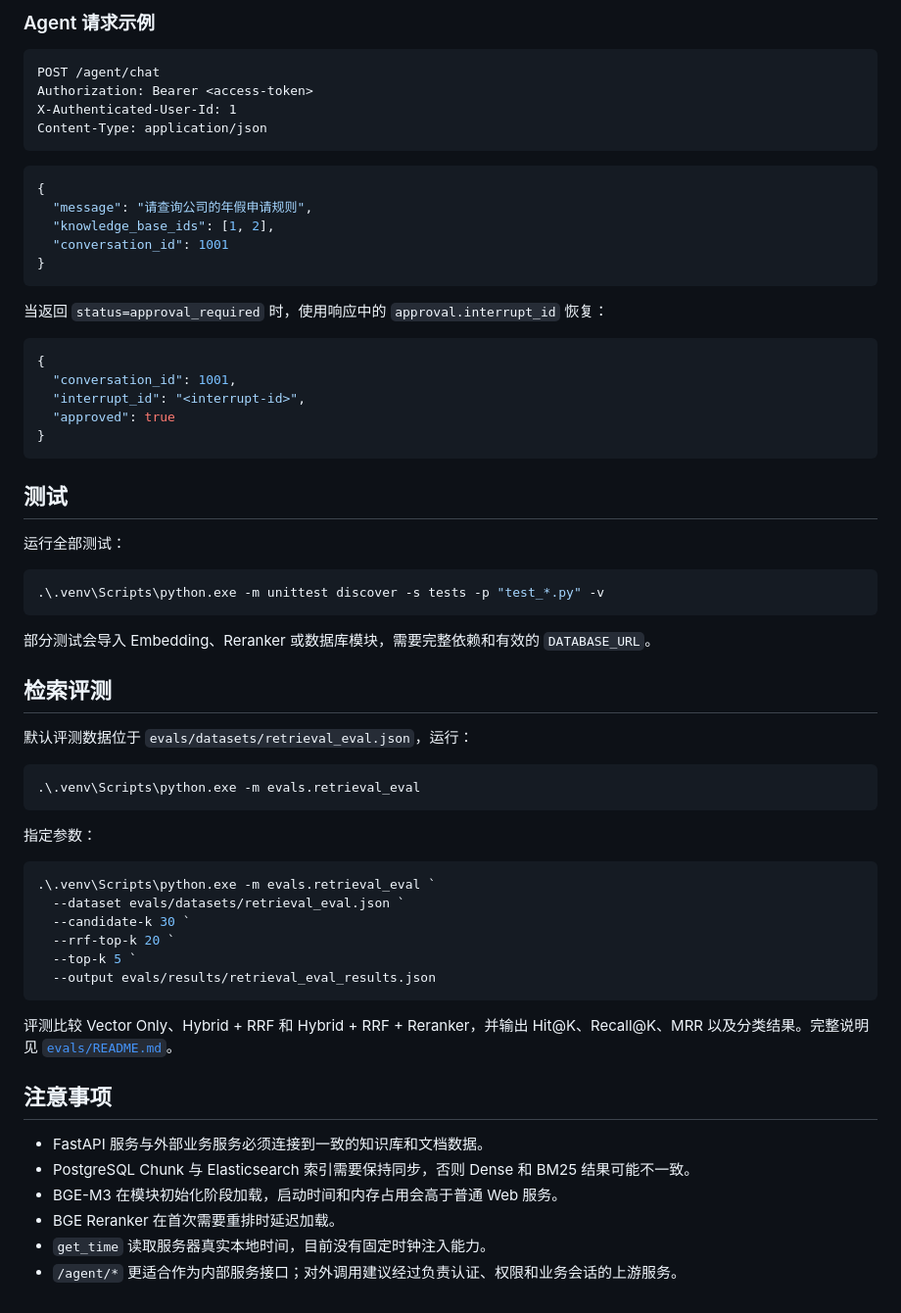
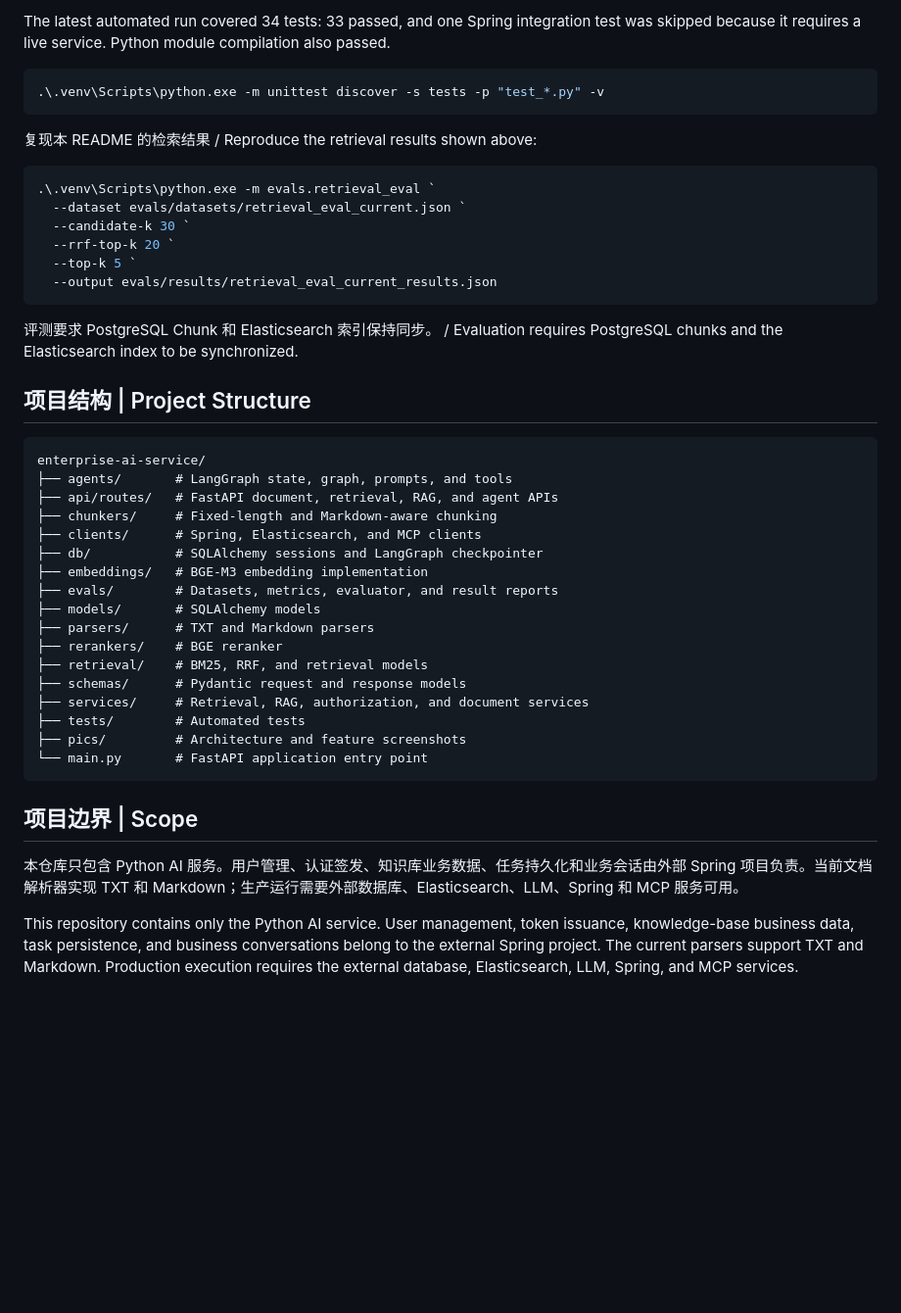
Before and after one commit to na-zu-na/enterprise-ai-service, a Markdown page: README.md, the part around the change printed below. Shown: that part at 98% size. Rendered like a GitHub page; blank space fills up the shorter version.

````diff
--- a/README.md
+++ b/README.md
@@ -305,66 +200,46 @@ X-Authenticated-User-Id: <user-id>
-### Agent 请求示例
-
-```http
-POST /agent/chat
-Authorization: Bearer <access-token>
-X-Authenticated-User-Id: 1
-Content-Type: application/json
-```
-
-```json
-{
-  "message": "请查询公司的年假申请规则",
-  "knowledge_base_ids": [1, 2],
-  "conversation_id": 1001
-}
-```
-
-当返回 `status=approval_required` 时，使用响应中的 `approval.interrupt_id` 恢复：
-
-```json
-{
-  "conversation_id": 1001,
-  "interrupt_id": "<interrupt-id>",
-  "approved": true
-}
-```
-
-## 测试
-
-运行全部测试：
+The latest automated run covered 34 tests: 33 passed, and one Spring integration test was skipped because it requires a live service. Python module compilation also passed.
 
 ```powershell
 .\.venv\Scripts\python.exe -m unittest discover -s tests -p "test_*.py" -v
 ```
 
-部分测试会导入 Embedding、Reranker 或数据库模块，需要完整依赖和有效的 `DATABASE_URL`。
-
-## 检索评测
-
-默认评测数据位于 `evals/datasets/retrieval_eval.json`，运行：
-
-```powershell
-.\.venv\Scripts\python.exe -m evals.retrieval_eval
-```
-
-指定参数：
+复现本 README 的检索结果 / Reproduce the retrieval results shown above:
 
 ```powershell
 .\.venv\Scripts\python.exe -m evals.retrieval_eval `
-  --dataset evals/datasets/retrieval_eval.json `
+  --dataset evals/datasets/retrieval_eval_current.json `
   --candidate-k 30 `
   --rrf-top-k 20 `
   --top-k 5 `
-  --output evals/results/retrieval_eval_results.json
+  --output evals/results/retrieval_eval_current_results.json
 ```
 
-评测比较 Vector Only、Hybrid + RRF 和 Hybrid + RRF + Reranker，并输出 Hit@K、Recall@K、MRR 以及分类结果。完整说明见 [`evals/README.md`](evals/README.md)。
+评测要求 PostgreSQL Chunk 和 Elasticsearch 索引保持同步。 / Evaluation requires PostgreSQL chunks and the Elasticsearch index to be synchronized.
 
-## 注意事项
+## 项目结构 | Project Structure
 
-- FastAPI 服务与外部业务服务必须连接到一致的知识库和文档数据。
-- PostgreSQL Chunk 与 Elasticsearch 索引需要保持同步，否则 Dense 和 BM25 结果可能不一致。
-- BGE-M3 在模块初始化阶段加载，启动时间和内存占用会高于普通 Web 服务。
-- BGE Reranker 在首次需要重排时延迟加载。
-- `get_time` 读取服务器真实本地时间，目前没有固定时钟注入能力。
-- `/agent/*` 更适合作为内部服务接口；对外调用建议经过负责认证、权限和业务会话的上游服务。
+```text
+enterprise-ai-service/
+├── agents/       # LangGraph state, graph, prompts, and tools
+├── api/routes/   # FastAPI document, retrieval, RAG, and agent APIs
+├── chunkers/     # Fixed-length and Markdown-aware chunking
+├── clients/      # Spring, Elasticsearch, and MCP clients
+├── db/           # SQLAlchemy sessions and LangGraph checkpointer
+├── embeddings/   # BGE-M3 embedding implementation
+├── evals/        # Datasets, metrics, evaluator, and result reports
+├── models/       # SQLAlchemy models
+├── parsers/      # TXT and Markdown parsers
+├── rerankers/    # BGE reranker
+├── retrieval/    # BM25, RRF, and retrieval models
+├── schemas/      # Pydantic request and response models
+├── services/     # Retrieval, RAG, authorization, and document services
+├── tests/        # Automated tests
+├── pics/         # Architecture and feature screenshots
+└── main.py       # FastAPI application entry point
+```
+
+## 项目边界 | Scope
+
+本仓库只包含 Python AI 服务。用户管理、认证签发、知识库业务数据、任务持久化和业务会话由外部 Spring 项目负责。当前文档解析器实现 TXT 和 Markdown；生产运行需要外部数据库、Elasticsearch、LLM、Spring 和 MCP 服务可用。
+
+This repository contains only the Python AI service. User management, token issuance, knowledge-base business data, task persistence, and business conversations belong to the external Spring project. The current parsers support TXT and Markdown. Production execution requires the external database, Elasticsearch, LLM, Spring, and MCP services.
````
Also changed, not shown: other parts of README.md (+140 -245 lines), pics/HITL.png (added), pics/rag检索.png (added), pics/创建任务结果.png (added), 5 other files.
